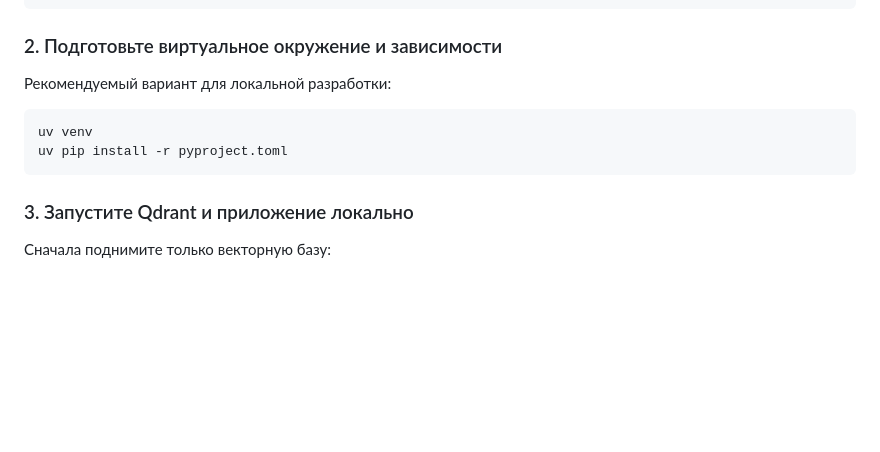
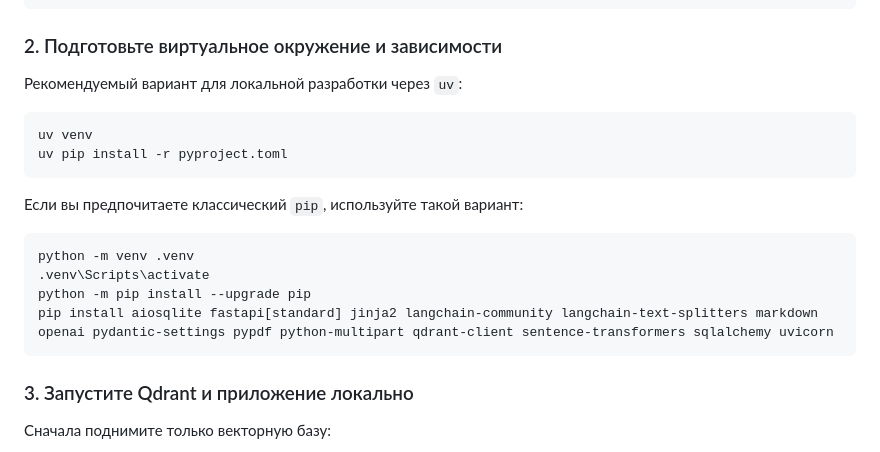
Before and after one commit to IgorAlekseev-dev/rag-vector-chat, a Markdown page: README.md, the part around the change. Drawn GitHub-style; blank space fills up the shorter version.

Commit message:
docs: обновлено руководство по настройке виртуального окружения для локальной разработки

````diff
--- a/README.md
+++ b/README.md
@@ -119,11 +119,20 @@ cd rag-vector-chat
 
 ### 2. Подготовьте виртуальное окружение и зависимости
 
-Рекомендуемый вариант для локальной разработки:
+Рекомендуемый вариант для локальной разработки через `uv`:
 
 ```bash
 uv venv
 uv pip install -r pyproject.toml
+```
+
+Если вы предпочитаете классический `pip`, используйте такой вариант:
+
+```bash
+python -m venv .venv
+.venv\Scripts\activate
+python -m pip install --upgrade pip
+pip install aiosqlite fastapi[standard] jinja2 langchain-community langchain-text-splitters markdown openai pydantic-settings pypdf python-multipart qdrant-client sentence-transformers sqlalchemy uvicorn
 ```
 
 ### 3. Запустите Qdrant и приложение локально
````
